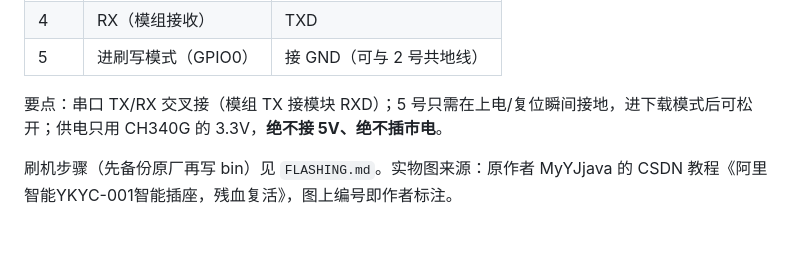
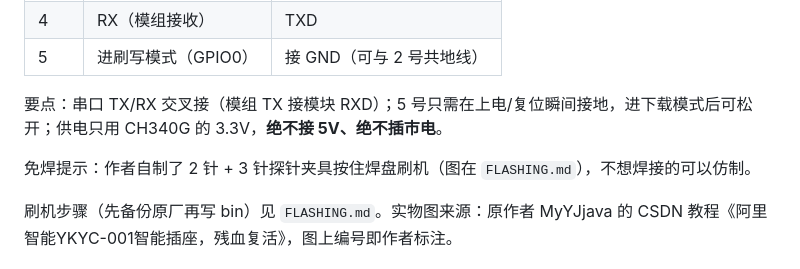
Before and after one commit to ivyswen/yunkong, a Markdown page: README.md, the part around the change. GitHub-like rendering; blank space fills up the shorter version.

```diff
--- a/README.md
+++ b/README.md
@@ -67,6 +67,8 @@
 
 要点：串口 TX/RX 交叉接（模组 TX 接模块 RXD）；5 号只需在上电/复位瞬间接地，进下载模式后可松开；供电只用 CH340G 的 3.3V，**绝不接 5V、绝不插市电**。
 
+免焊提示：作者自制了 2 针 + 3 针探针夹具按住焊盘刷机（图在 `FLASHING.md`），不想焊接的可以仿制。
+
 刷机步骤（先备份原厂再写 bin）见 `FLASHING.md`。实物图来源：原作者 MyYJjava 的 CSDN 教程《阿里智能YKYC-001智能插座，残血复活》，图上编号即作者标注。
 
 ## 编译
```
Also changed, not shown: FLASHING.md (+5 -0 lines), images/flashing-jig.jpg (added).
